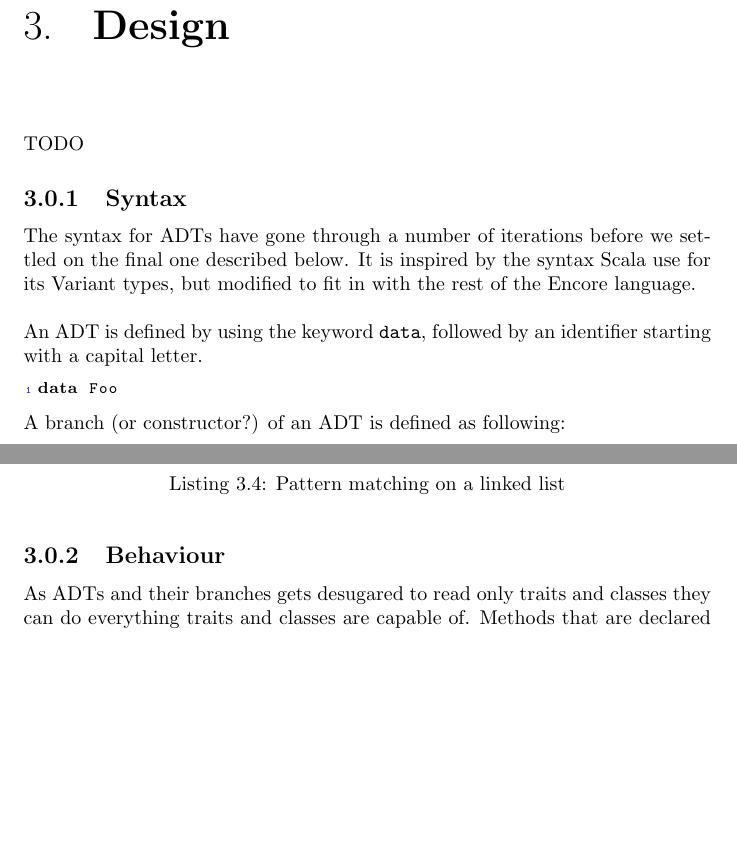
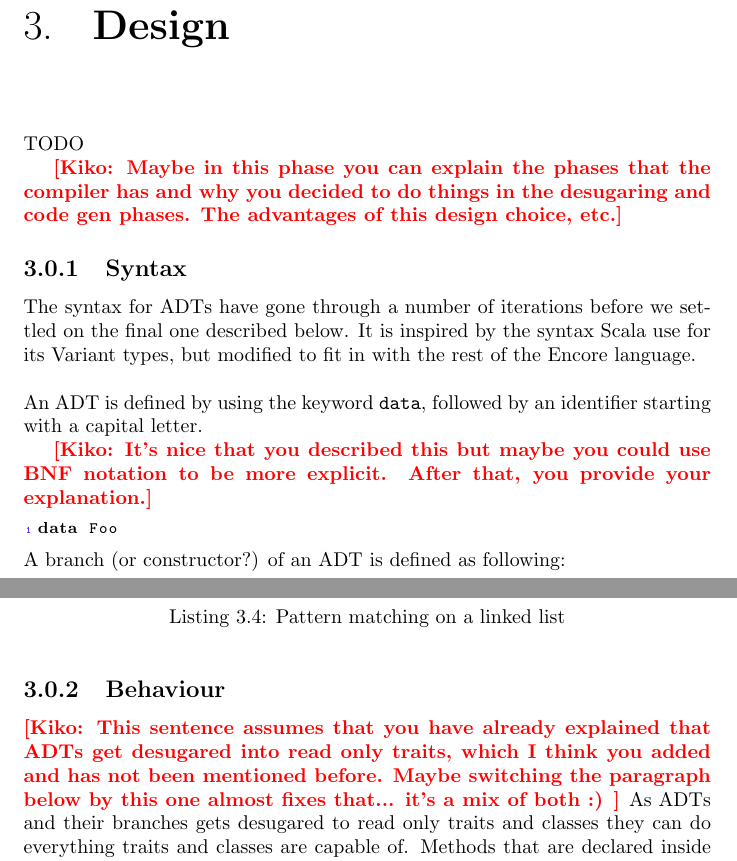
Before and after one commit to MicaelLoberg/thesis, a LaTeX thesis (main.tex): two parts of pages 13 and 14 of 22, joined at a grey line, cut so that both start at the same text, the shorter picture padded with empty space. Compiled offline with pdfLaTeX.

Commit message:
add design and implementation comments

```diff
--- a/main.tex
+++ b/main.tex
@@ -388,10 +388,18 @@ end
 \KIKO{This last paragraph could be re-phrased as your contributions: Given these problems, we fix them by using a more compact syntax and optimised pattern matching, etc. I think it will look better.}
 \chapter{Design}
 TODO
+
+\KIKO{Maybe in this phase you can explain the phases that the compiler has and
+  why you decided to do things in the desugaring and code gen phases. The advantages
+of this design choice, etc.}
+
 \subsection{Syntax}
 \par{\noindent The syntax for ADTs have gone through a number of iterations before we settled on the final one described below.  It is inspired by the syntax Scala use for its Variant types, but modified to fit in with the rest of the Encore language.\\}
 
 \par{\noindent An ADT is defined by using the keyword \texttt{data}, followed by an identifier starting with a capital letter.}
+
+\KIKO{It's nice that you described this but maybe you could use BNF notation to be more explicit. After that, you provide your explanation.}
+
 \begin{lstlisting}[language=Encore]
 data Foo
 \end{lstlisting}
@@ -433,6 +441,7 @@ match list with
 end
 \end{lstlisting}
 \subsection{Behaviour}
+\KIKO{This sentence assumes that you have already explained that ADTs get desugared into read only traits, which I think you added and has not been mentioned before. Maybe switching the paragraph below by this one almost fixes that... it's a mix of both :) }
 As ADTs and their branches gets desugared to read only traits and classes they can do everything traits and classes are capable of.
 Methods that are declared inside of the ADT declaration ends up in the trait as required methods, and methods declared in the branch end up in the class. It's however worth to note that in the current state of Encore, when you call a constructor function for a branch you will get an object with the type of the trait back. So right now it's not possible to ever call a method on an ADT branch. This can quite easily be solved by adding a few more features to Encore, this I will discuss in chapter 6.
 \\\\As mentioned above, the classes and traits generated are read only, this means that the values held by an ADT branch are immutable.  The main motivation for them being immutable is that it is what I believe most users will expect from an ADT as its a language feature mostly found in functional languages. It also makes them safe to pass around between different actors as no actor is able to modify it.\\\\
```
Also changed, not shown: main.pdf.
